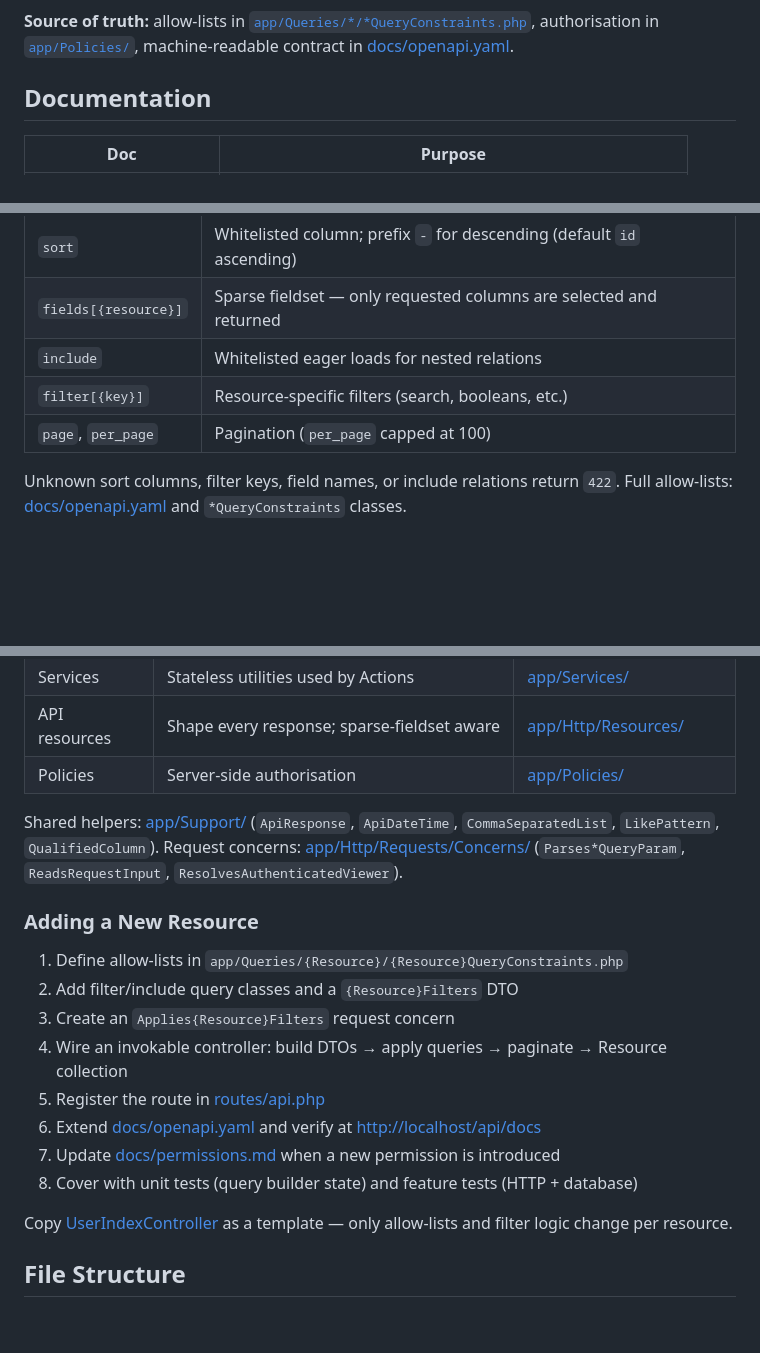
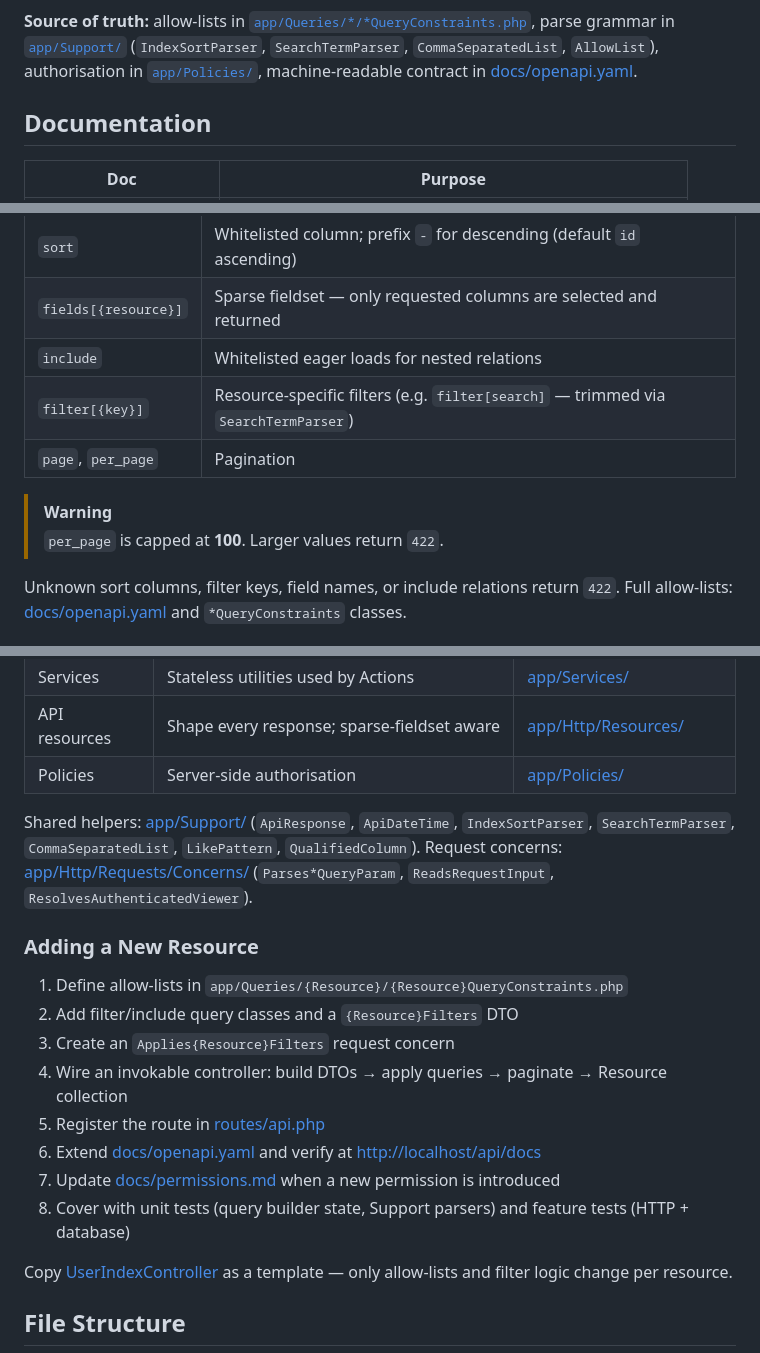
Before and after one commit to Aontaigh/laravel-api-skeleton, a Markdown page: README.md, 3 parts joined by grey strips. Rendered like a GitHub page; blank space fills up the shorter version.

````diff
--- a/README.md
+++ b/README.md
@@ -106,8 +115,9 @@ ApiResponse Envelope — data + pagination meta
 ```
 
 **Source of truth:** allow-lists in [`app/Queries/*/*QueryConstraints.php`](app/Queries/),
-authorisation in [`app/Policies/`](app/Policies/), machine-readable contract in
-[docs/openapi.yaml](docs/openapi.yaml).
+parse grammar in [`app/Support/`](app/Support/) (`IndexSortParser`, `SearchTermParser`,
+`CommaSeparatedList`, `AllowList`), authorisation in [`app/Policies/`](app/Policies/),
+machine-readable contract in [docs/openapi.yaml](docs/openapi.yaml).
 
 ## Documentation
 
@@ -150,8 +161,11 @@ Every list endpoint shares this query contract:
 | `sort` | Whitelisted column; prefix `-` for descending (default `id` ascending) |
 | `fields[{resource}]` | Sparse fieldset — only requested columns are selected and returned |
 | `include` | Whitelisted eager loads for nested relations |
-| `filter[{key}]` | Resource-specific filters (search, booleans, etc.) |
-| `page`, `per_page` | Pagination (`per_page` capped at 100) |
+| `filter[{key}]` | Resource-specific filters (e.g. `filter[search]` — trimmed via `SearchTermParser`) |
+| `page`, `per_page` | Pagination |
+
+> [!WARNING]
+> `per_page` is capped at **100**. Larger values return `422`.
 
 Unknown sort columns, filter keys, field names, or include relations return `422`.
 Full allow-lists: [docs/openapi.yaml](docs/openapi.yaml) and `*QueryConstraints` classes.
@@ -247,8 +261,8 @@ Report vulnerabilities privately before opening a public issue.
 | API resources | Shape every response; sparse-fieldset aware | [app/Http/Resources/](app/Http/Resources/) |
 | Policies | Server-side authorisation | [app/Policies/](app/Policies/) |
 
-Shared helpers: [app/Support/](app/Support/) (`ApiResponse`, `ApiDateTime`,
-`CommaSeparatedList`, `LikePattern`, `QualifiedColumn`). Request concerns:
+Shared helpers: [app/Support/](app/Support/) (`ApiResponse`, `ApiDateTime`, `IndexSortParser`,
+`SearchTermParser`, `CommaSeparatedList`, `LikePattern`, `QualifiedColumn`). Request concerns:
 [app/Http/Requests/Concerns/](app/Http/Requests/Concerns/) (`Parses*QueryParam`,
 `ReadsRequestInput`, `ResolvesAuthenticatedViewer`).
 
@@ -261,7 +275,7 @@ Shared helpers: [app/Support/](app/Support/) (`ApiResponse`, `ApiDateTime`,
 5. Register the route in [routes/api.php](routes/api.php)
 6. Extend [docs/openapi.yaml](docs/openapi.yaml) and verify at [http://localhost/api/docs](http://localhost/api/docs)
 7. Update [docs/permissions.md](docs/permissions.md) when a new permission is introduced
-8. Cover with unit tests (query builder state) and feature tests (HTTP + database)
+8. Cover with unit tests (query builder state, Support parsers) and feature tests (HTTP + database)
 
 Copy [UserIndexController](app/Http/Controllers/Users/UserIndexController.php) as a
 template — only allow-lists and filter logic change per resource.
````
Also changed, not shown: other parts of README.md (+83 -40 lines), CHANGELOG.md (+12 -1 lines), docs/releasing.md (added, +122 -0 lines).
